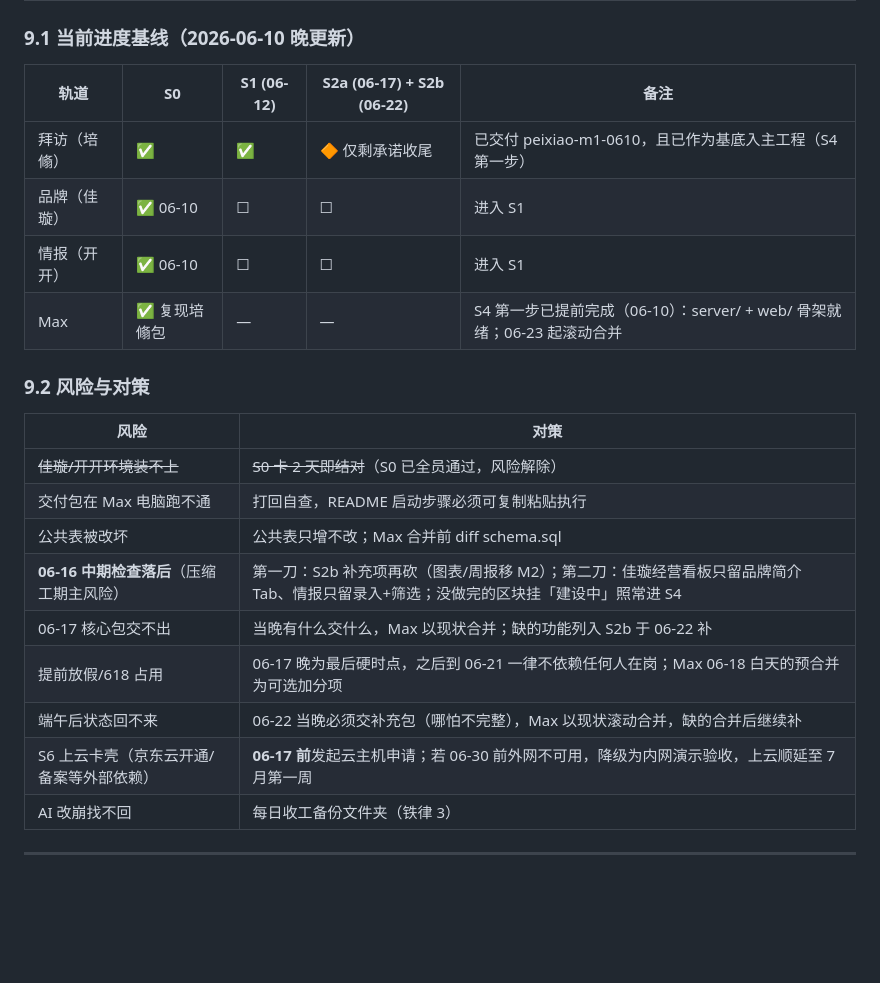
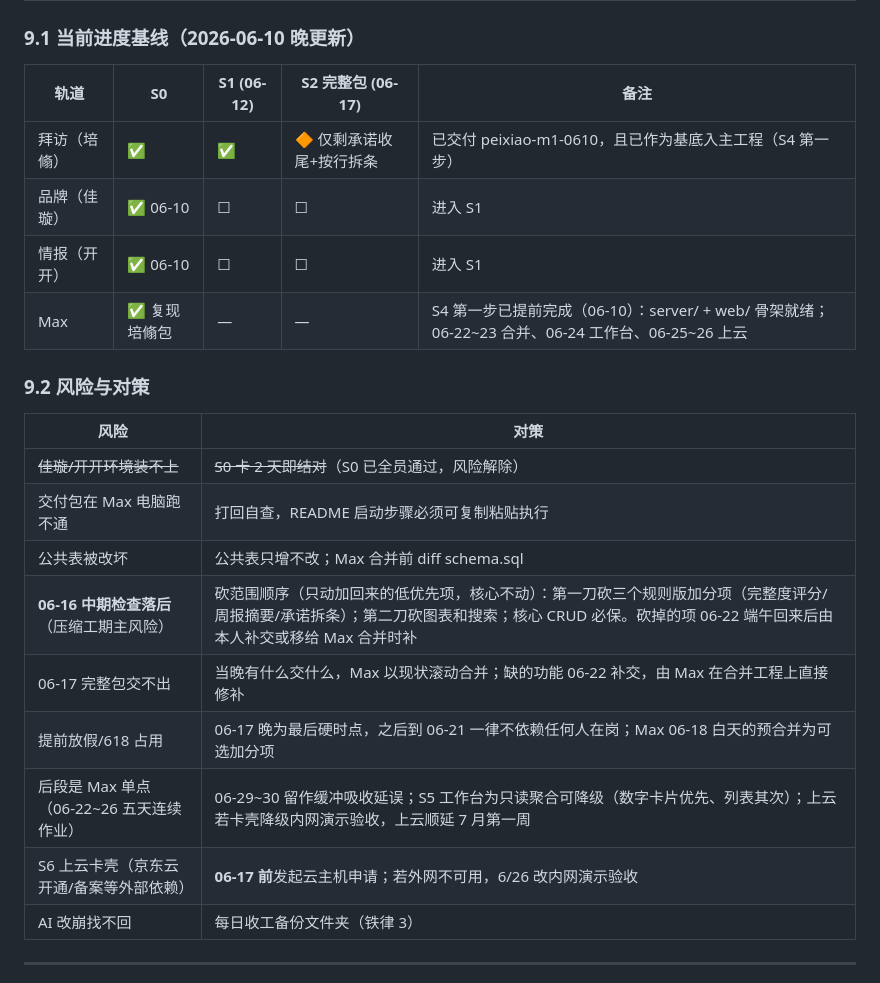
Before and after one commit to bsymax/sandtable, a Markdown page: docs/M1并行开发手册-正式版.md, the part around one of its changes. Drawn GitHub-style; blank space fills up the shorter version.

```diff
--- a/docs/M1并行开发手册-正式版.md
+++ b/docs/M1并行开发手册-正式版.md
@@ -412,12 +414,12 @@ UI 参考：sandtableM1.html 的「品牌情报流」页面。
 
 ### 9.1 当前进度基线（2026-06-10 晚更新）
 
-| 轨道 | S0 | S1 (06-12) | S2a (06-17) + S2b (06-22) | 备注 |
+| 轨道 | S0 | S1 (06-12) | S2 完整包 (06-17) | 备注 |
 |------|----|----|----|------|
-| 拜访（培翛） | ✅ | ✅ | 🔶 仅剩承诺收尾 | 已交付 peixiao-m1-0610，且已作为基底入主工程（S4 第一步） |
+| 拜访（培翛） | ✅ | ✅ | 🔶 仅剩承诺收尾+按行拆条 | 已交付 peixiao-m1-0610，且已作为基底入主工程（S4 第一步） |
 | 品牌（佳璇） | ✅ 06-10 | ☐ | ☐ | 进入 S1 |
 | 情报（开开） | ✅ 06-10 | ☐ | ☐ | 进入 S1 |
-| Max | ✅ 复现培翛包 | — | — | S4 第一步已提前完成（06-10）：server/ + web/ 骨架就绪；06-23 起滚动合并 |
+| Max | ✅ 复现培翛包 | — | — | S4 第一步已提前完成（06-10）：server/ + web/ 骨架就绪；06-22~23 合并、06-24 工作台、06-25~26 上云 |
 
 ### 9.2 风险与对策
 
@@ -426,11 +428,11 @@ UI 参考：sandtableM1.html 的「品牌情报流」页面。
 | ~~佳璇/开开环境装不上~~ | ~~S0 卡 2 天即结对~~（S0 已全员通过，风险解除） |
 | 交付包在 Max 电脑跑不通 | 打回自查，README 启动步骤必须可复制粘贴执行 |
 | 公共表被改坏 | 公共表只增不改；Max 合并前 diff schema.sql |
-| **06-16 中期检查落后**（压缩工期主风险） | 第一刀：S2b 补充项再砍（图表/周报移 M2）；第二刀：佳璇经营看板只留品牌简介 Tab、情报只留录入+筛选；没做完的区块挂「建设中」照常进 S4 |
-| 06-17 核心包交不出 | 当晚有什么交什么，Max 以现状合并；缺的功能列入 S2b 于 06-22 补 |
+| **06-16 中期检查落后**（压缩工期主风险） | 砍范围顺序（只动加回来的低优先项，核心不动）：第一刀砍三个规则版加分项（完整度评分/周报摘要/承诺拆条）；第二刀砍图表和搜索；核心 CRUD 必保。砍掉的项 06-22 端午回来后由本人补交或移给 Max 合并时补 |
+| 06-17 完整包交不出 | 当晚有什么交什么，Max 以现状滚动合并；缺的功能 06-22 补交，由 Max 在合并工程上直接修补 |
 | 提前放假/618 占用 | 06-17 晚为最后硬时点，之后到 06-21 一律不依赖任何人在岗；Max 06-18 白天的预合并为可选加分项 |
-| 端午后状态回不来 | 06-22 当晚必须交补充包（哪怕不完整），Max 以现状滚动合并，缺的合并后继续补 |
-| S6 上云卡壳（京东云开通/备案等外部依赖） | **06-17 前**发起云主机申请；若 06-30 前外网不可用，降级为内网演示验收，上云顺延至 7 月第一周 |
+| 后段是 Max 单点（06-22~26 五天连续作业） | 06-29~30 留作缓冲吸收延误；S5 工作台为只读聚合可降级（数字卡片优先、列表其次）；上云若卡壳降级内网演示验收，上云顺延 7 月第一周 |
+| S6 上云卡壳（京东云开通/备案等外部依赖） | **06-17 前**发起云主机申请；若外网不可用，6/26 改内网演示验收 |
 | AI 改崩找不回 | 每日收工备份文件夹（铁律 3） |
 
 ---
```
Also changed, not shown: other parts of docs/M1并行开发手册-正式版.md (+42 -40 lines).
